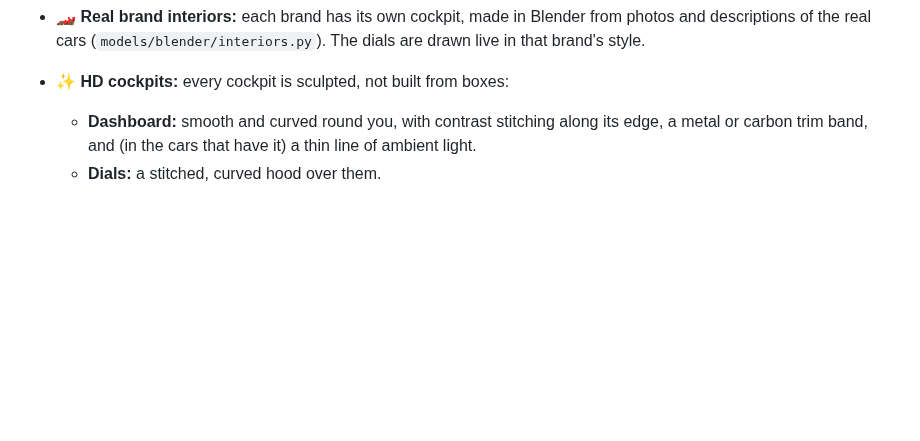
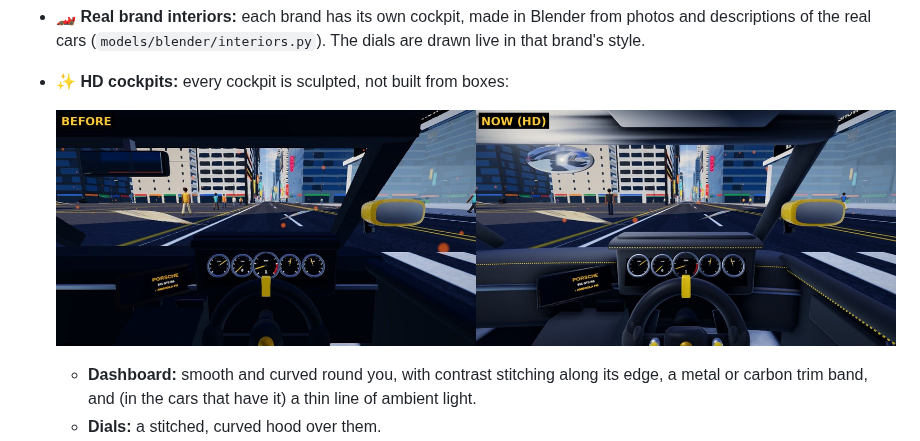
Before and after one commit to raggykrav-svg/Amboola, a Markdown page: README.md, the part around the change. Drawn GitHub-style; pictures changed too: media/inside-view-hd.jpg (added); blank space fills up the shorter version.

Commit message:
README: before/after picture of the HD cockpit
Co-Authored-By: Claude Opus 5.5 <noreply@anthropic.com>
Claude-Session: https://claude.ai/code/session_01XcPY47Uxu5YDEP4wUnv1Px

```diff
--- a/README.md
+++ b/README.md
@@ -487,6 +487,9 @@ Crash into almost anything except a building and it breaks!
 
 - **🏎 Real brand interiors:** each brand has its own cockpit, made in Blender from photos and descriptions of the real cars (`models/blender/interiors.py`). The dials are drawn live in that brand's style.
 - **✨ HD cockpits:** every cockpit is sculpted, not built from boxes:
+
+  ![The 911 GT3 RS cockpit before and after the HD redesign](media/inside-view-hd.jpg)
+
   - **Dashboard:** smooth and curved round you, with contrast stitching along its edge, a metal or carbon trim band, and (in the cars that have it) a thin line of ambient light.
   - **Dials:** a stitched, curved hood over them.
   - **Doors:** rolled, stitched tops with chrome handles.
```
